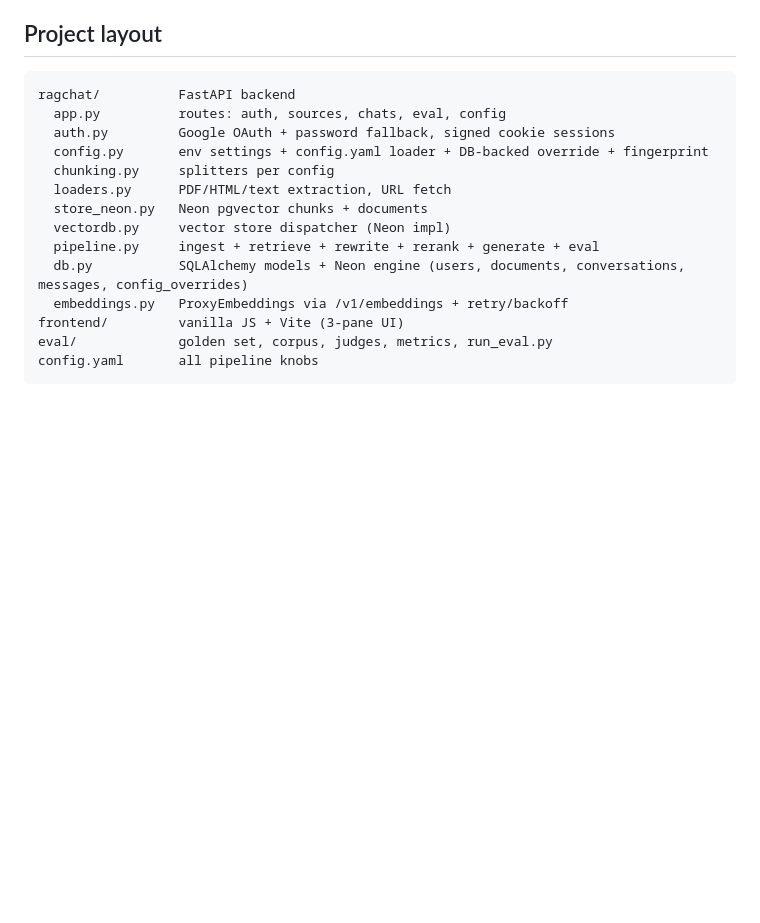
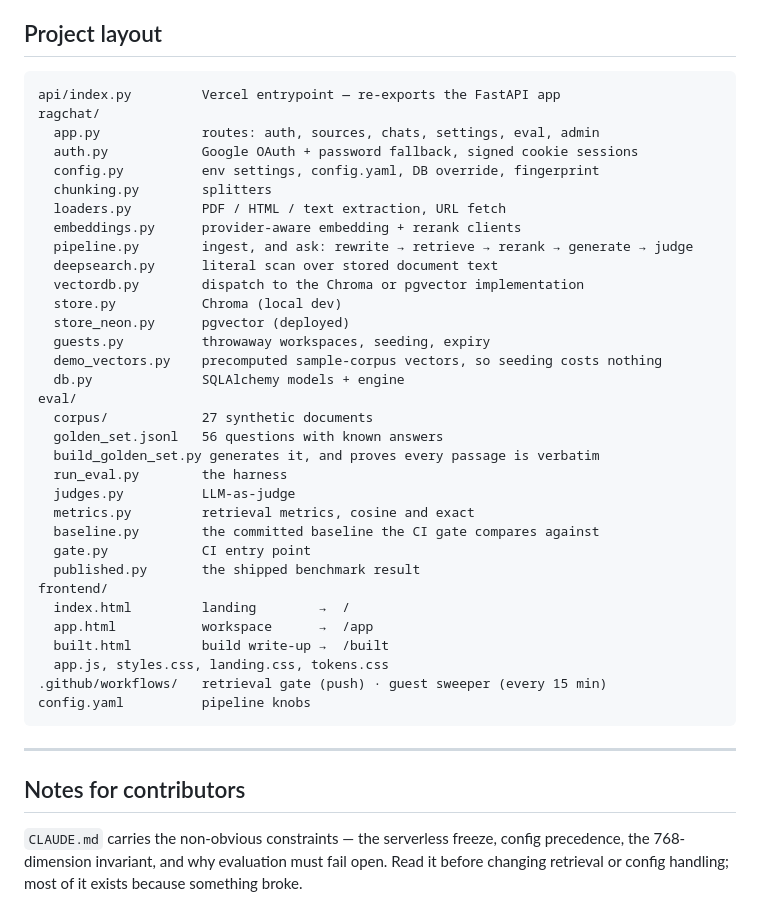
Before and after one commit to gelwuyl/RAG-it, a Markdown page: README.md, the part around one of its changes. Drawn GitHub-style; blank space fills up the shorter version.

````diff
--- a/README.md
+++ b/README.md
@@ -81,18 +182,46 @@ Set `GEMINI_API_KEY` (and optionally `GOOGLE_CLIENT_ID` / `GOOGLE_CLIENT_SECRET`
 ## Project layout
 
 ```
-ragchat/          FastAPI backend
-  app.py          routes: auth, sources, chats, eval, config
-  auth.py         Google OAuth + password fallback, signed cookie sessions
-  config.py       env settings + config.yaml loader + DB-backed override + fingerprint
-  chunking.py     splitters per config
-  loaders.py      PDF/HTML/text extraction, URL fetch
-  store_neon.py   Neon pgvector chunks + documents
-  vectordb.py     vector store dispatcher (Neon impl)
-  pipeline.py     ingest + retrieve + rewrite + rerank + generate + eval
-  db.py           SQLAlchemy models + Neon engine (users, documents, conversations, messages, config_overrides)
-  embeddings.py   ProxyEmbeddings via /v1/embeddings + retry/backoff
-frontend/         vanilla JS + Vite (3-pane UI)
-eval/             golden set, corpus, judges, metrics, run_eval.py
-config.yaml       all pipeline knobs
+api/index.py         Vercel entrypoint — re-exports the FastAPI app
+ragchat/
+  app.py             routes: auth, sources, chats, settings, eval, admin
+  auth.py            Google OAuth + password fallback, signed cookie sessions
+  config.py          env settings, config.yaml, DB override, fingerprint
+  chunking.py        splitters
+  loaders.py         PDF / HTML / text extraction, URL fetch
+  embeddings.py      provider-aware embedding + rerank clients
+  pipeline.py        ingest, and ask: rewrite → retrieve → rerank → generate → judge
+  deepsearch.py      literal scan over stored document text
+  vectordb.py        dispatch to the Chroma or pgvector implementation
+  store.py           Chroma (local dev)
+  store_neon.py      pgvector (deployed)
+  guests.py          throwaway workspaces, seeding, expiry
+  demo_vectors.py    precomputed sample-corpus vectors, so seeding costs nothing
+  db.py              SQLAlchemy models + engine
+eval/
+  corpus/            27 synthetic documents
+  golden_set.jsonl   56 questions with known answers
+  build_golden_set.py generates it, and proves every passage is verbatim
+  run_eval.py        the harness
+  judges.py          LLM-as-judge
+  metrics.py         retrieval metrics, cosine and exact
+  baseline.py        the committed baseline the CI gate compares against
+  gate.py            CI entry point
+  published.py       the shipped benchmark result
+frontend/
+  index.html         landing        →  /
+  app.html           workspace      →  /app
+  built.html         build write-up →  /built
+  app.js, styles.css, landing.css, tokens.css
+.github/workflows/   retrieval gate (push) · guest sweeper (every 15 min)
+config.yaml          pipeline knobs
 ```
+
+---
+
+## Notes for contributors
+
+`CLAUDE.md` carries the non-obvious constraints — the serverless freeze, config
+precedence, the 768-dimension invariant, and why evaluation must fail open.
+Read it before changing retrieval or config handling; most of it exists because
+something broke.
````
Also changed, not shown: other parts of README.md (+152 -51 lines).
